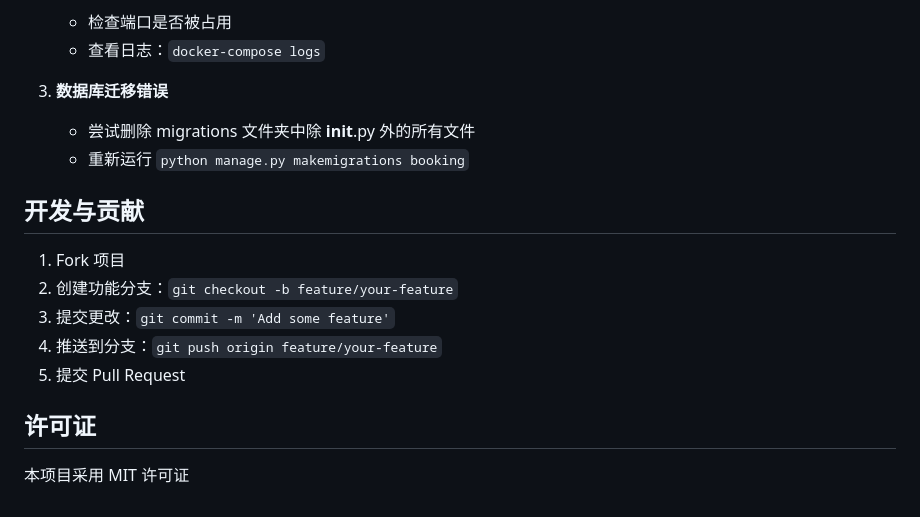
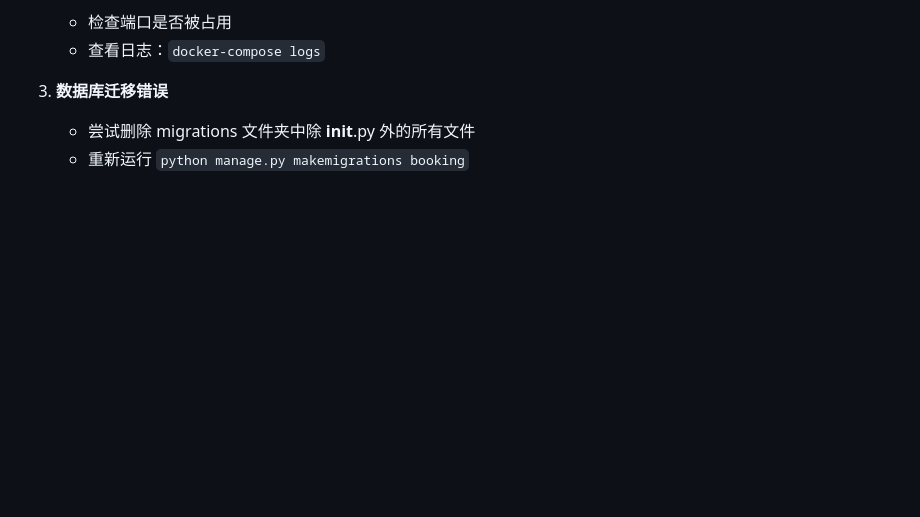
Before and after one commit to haixiZ11/meeting, a Markdown page: README.md, the part around the change. Rendered like a GitHub page; blank space fills up the shorter version.

Commit message:
修改了REAMDE

```diff
--- a/README.md
+++ b/README.md
@@ -160,15 +160,3 @@ password:meetingadmin
 3. **数据库迁移错误**
    - 尝试删除 migrations 文件夹中除 __init__.py 外的所有文件
    - 重新运行 `python manage.py makemigrations booking`
-
-## 开发与贡献
-
-1. Fork 项目
-2. 创建功能分支：`git checkout -b feature/your-feature`
-3. 提交更改：`git commit -m 'Add some feature'`
-4. 推送到分支：`git push origin feature/your-feature`
-5. 提交 Pull Request
-
-## 许可证
-
-本项目采用 MIT 许可证
```
